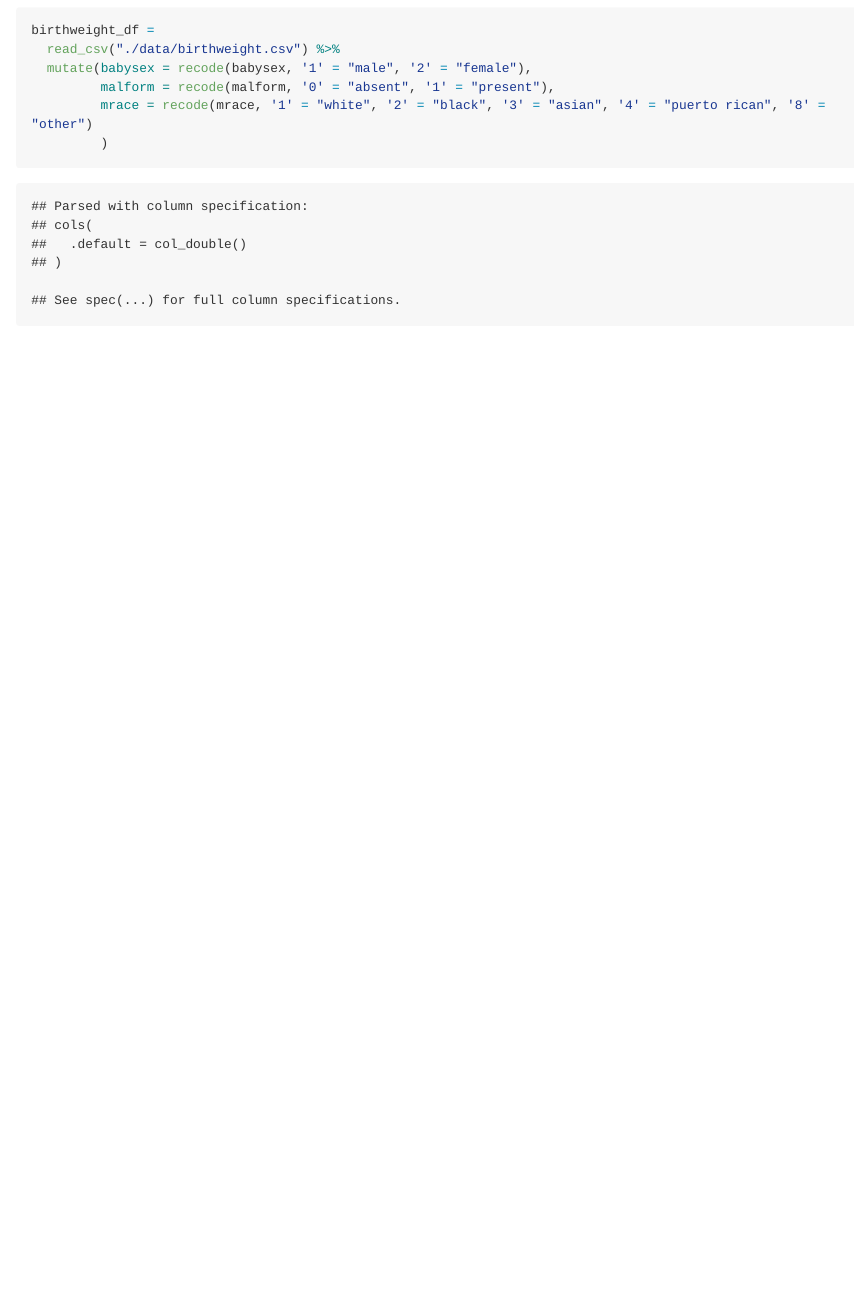
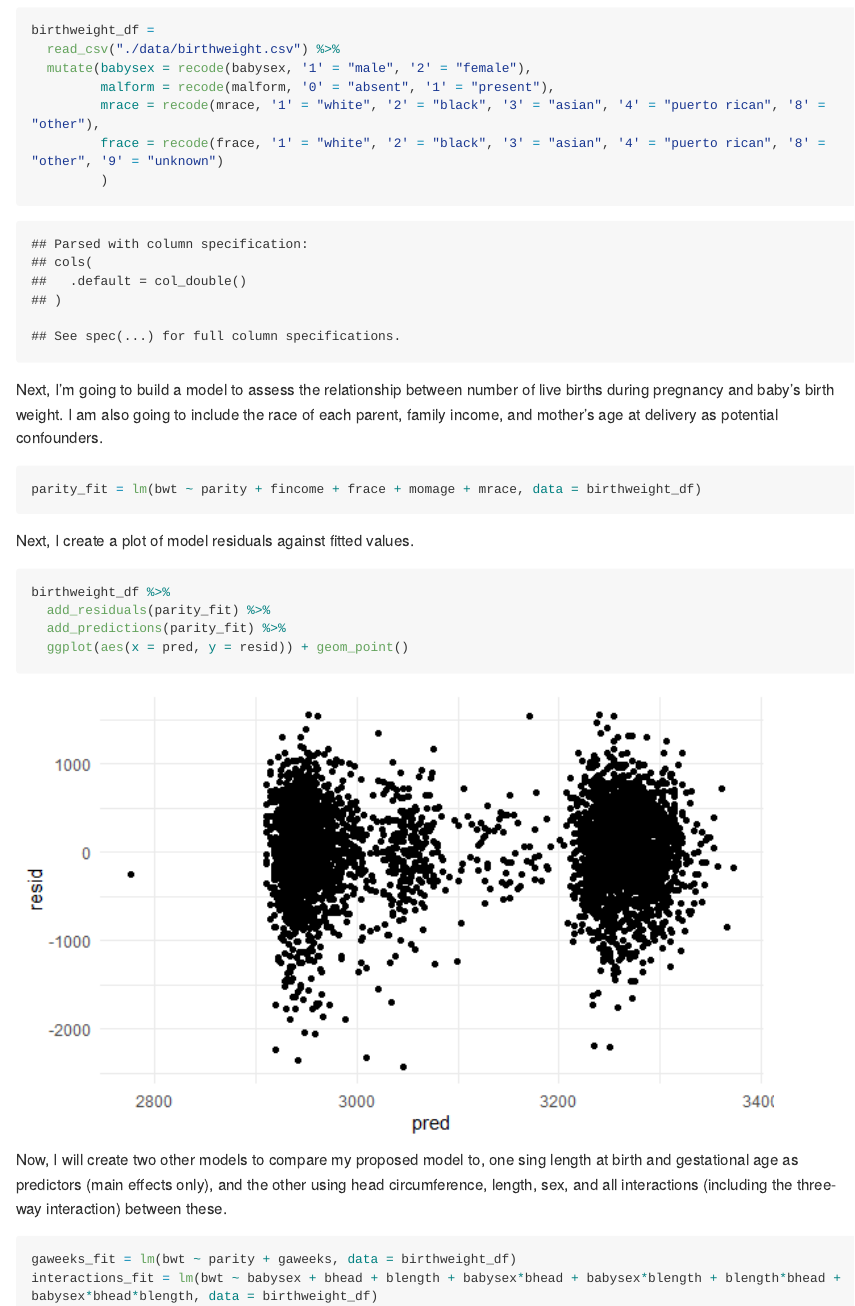
Before and after one commit to layabuchanan/p8105_hw6_lmb2295, an R Markdown document (p8105_hw6_lmb2295.Rmd): the page in a window 1100 px wide, from 300 px down. The pictures show the output file p8105_hw6_lmb2295.md that the author committed with the source, drawn offline in the style of GitHub; long lines of code are wrapped.

Commit message:
comparison models

````diff
--- a/p8105_hw6_lmb2295.Rmd
+++ b/p8105_hw6_lmb2295.Rmd
@@ -41,6 +42,32 @@ birthweight_df =
   read_csv("./data/birthweight.csv") %>%
   mutate(babysex = recode(babysex, '1' = "male", '2' = "female"),
          malform = recode(malform, '0' = "absent", '1' = "present"),
-         mrace = recode(mrace, '1' = "white", '2' = "black", '3' = "asian", '4' = "puerto rican", '8' = "other")
+         mrace = recode(mrace, '1' = "white", '2' = "black", '3' = "asian", '4' = "puerto rican", '8' = "other"),
+         frace = recode(frace, '1' = "white", '2' = "black", '3' = "asian", '4' = "puerto rican", '8' = "other", '9' = "unknown")
          )
 ```
+
+
+Next, I'm going to build a model to assess the relationship between number of live births during pregnancy and baby's birth weight. I am also going to include the race of each parent, family income, and mother's age at delivery as potential confounders.
+
+
+```{r}
+parity_fit = lm(bwt ~ parity + fincome + frace + momage + mrace, data = birthweight_df)
+
+```
+
+Next, I create a plot of model residuals against fitted values.
+
+```{r}
+birthweight_df %>%
+  add_residuals(parity_fit) %>%
+  add_predictions(parity_fit) %>%
+  ggplot(aes(x = pred, y = resid)) + geom_point()
+```
+
+Now, I will create two other models to compare my proposed model to, one sing length at birth and gestational age as predictors (main effects only), and the other using head circumference, length, sex, and all interactions (including the three-way interaction) between these.
+
+```{r}
+gaweeks_fit = lm(bwt ~ parity + gaweeks, data = birthweight_df)
+interactions_fit = lm(bwt ~ babysex + bhead + blength + babysex*bhead + babysex*blength + blength*bhead + babysex*bhead*blength, data = birthweight_df)
+```
````
Also changed, not shown: p8105_hw6_lmb2295.md, p8105_hw6_lmb2295_files/figure-gfm/unnamed-chunk-3-1.png (added), p8105_hw6_lmb2295_files/figure-gfm/unnamed-chunk-3-2.png (added), p8105_hw6_lmb2295_files/figure-gfm/unnamed-chunk-4-1.png (added), p8105_hw6_lmb2295.Rmd (1 more changed lines).
